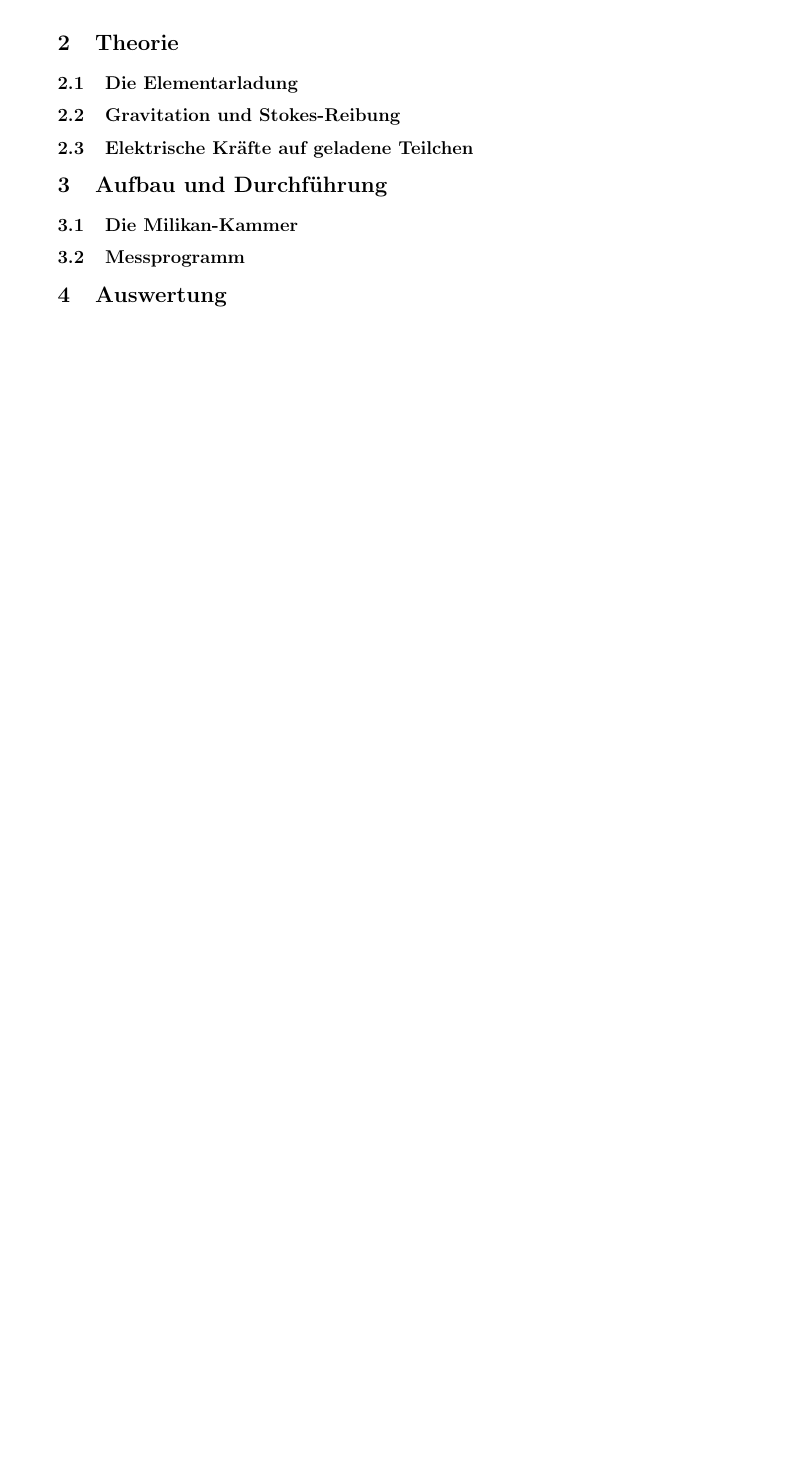
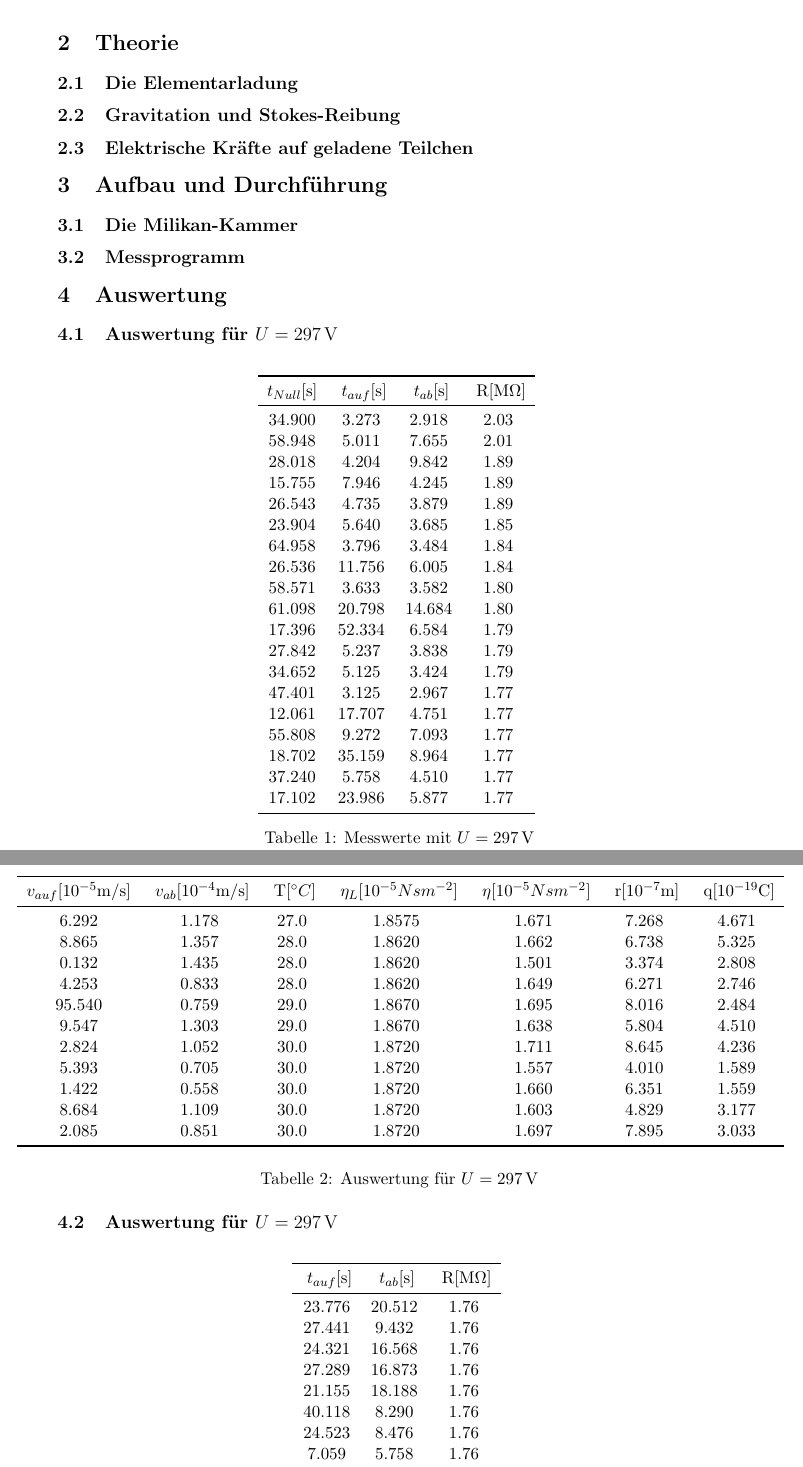
Before and after one commit to mbieker/V503, a LaTeX document (protokoll503.tex): part of page 2 of 2 before the commit and two parts of pages 2 and 3 of 4 after it, the two joined at a grey line, cut so that both start at the same text, the shorter picture padded with empty space. Compiled offline with pdfLaTeX.

Commit message:
protokoll angefangen protokoöö angefangen

```diff
--- a/protokoll503.tex
+++ b/protokoll503.tex
@@ -48,3 +48,73 @@ In diesem Versuch soll die Elementarladung $e$ mit Hilfe der \"Oltr\"opfchenmeth
 \subsection{Messprogramm}
 
 \section{Auswertung}
+\subsection{Auswertung für $U=\SI{297}{\volt}$}
+\begin{table}[H]
+\centering
+\begin{tabular}{cccc}
+\toprule
+{$t_{Null}$[s]} &{ $t_{auf}$[s]} &{ $t_{ab}$[s]} &{ R[M$\Omega$] }\\
+\midrule
+34.900 & 3.273 & 2.918 & 2.03\\
+58.948 & 5.011 & 7.655 & 2.01\\
+28.018 & 4.204 & 9.842 & 1.89\\
+15.755 & 7.946 & 4.245 & 1.89\\
+26.543 & 4.735 & 3.879 & 1.89\\
+23.904 & 5.640 & 3.685 & 1.85\\
+64.958 & 3.796 & 3.484 & 1.84\\
+26.536 & 11.756 & 6.005 & 1.84\\
+58.571 & 3.633 & 3.582 & 1.80\\
+61.098 & 20.798 & 14.684 & 1.80\\
+17.396 & 52.334 & 6.584 & 1.79\\
+27.842 & 5.237 & 3.838 & 1.79\\
+34.652 & 5.125 & 3.424 & 1.79\\
+47.401 & 3.125 & 2.967 & 1.77\\
+12.061 & 17.707 & 4.751 & 1.77\\
+55.808 & 9.272 & 7.093 & 1.77\\
+18.702 & 35.159 & 8.964 & 1.77\\
+37.240 & 5.758 & 4.510 & 1.77\\
+17.102 & 23.986 & 5.877 & 1.77\\
+\bottomrule
+\end{tabular}
+\label{}
+\caption{Messwerte mit $U=\SI{297}{\volt}$}
+\end{table}
+\begin{table}[H]
+\hspace{-1cm}
+\begin{tabular}{ccccccc}
+\toprule
+{$v_{auf}$[$10^{-5}$m/s]} &{ $v_{ab}$[$10^{-4}$m/s]} &{ T[$^\circ C$]} &{ $\eta_{L}[10^{-5}Nsm^{-2}]$} &{ $\eta[10^{-5}Nsm^{-2}]$} &{ r[$10^{-7}$m]} &{ q[$10^{-19}$C] }\\
+\midrule
+6.292 & 1.178 & 27.0 & 1.8575 & 1.671 & 7.268 & 4.671\\
+8.865 & 1.357 & 28.0 & 1.8620 & 1.662 & 6.738 & 5.325\\
+0.132 & 1.435 & 28.0 & 1.8620 & 1.501 & 3.374 & 2.808\\
+4.253 & 0.833 & 28.0 & 1.8620 & 1.649 & 6.271 & 2.746\\
+95.540 & 0.759 & 29.0 & 1.8670 & 1.695 & 8.016 & 2.484\\
+9.547 & 1.303 & 29.0 & 1.8670 & 1.638 & 5.804 & 4.510\\
+2.824 & 1.052 & 30.0 & 1.8720 & 1.711 & 8.645 & 4.236\\
+5.393 & 0.705 & 30.0 & 1.8720 & 1.557 & 4.010 & 1.589\\
+1.422 & 0.558 & 30.0 & 1.8720 & 1.660 & 6.351 & 1.559\\
+8.684 & 1.109 & 30.0 & 1.8720 & 1.603 & 4.829 & 3.177\\
+2.085 & 0.851 & 30.0 & 1.8720 & 1.697 & 7.895 & 3.033\\
+\bottomrule
+\end{tabular}
+\label{}
+\caption{Auswertung für $U=\SI{297}{\volt}$}
+\end{table}
+
+\subsection{Auswertung für $U=\SI{297}{\volt}$}
+\begin{table}[H]
+\centering
+\begin{tabular}{ccc}
+\toprule
+{ $t_{auf}$[s]} &{ $t_{ab}$[s]} &{ R[M$\Omega$] }\\
+\midrule
+23.776 & 20.512 & 1.76\\
+27.441 & 9.432 & 1.76\\
+24.321 & 16.568 & 1.76\\
+27.289 & 16.873 & 1.76\\
+21.155 & 18.188 & 1.76\\
+40.118 & 8.290 & 1.76\\
+24.523 & 8.476 & 1.76\\
+7.059 & 5.758 & 1.76\\
+10.672 & 4.887 & 1.75\\
@@ -50,0 +128,3 @@ In diesem Versuch soll die Elementarladung $e$ mit Hilfe der \"Oltr\"opfchenmeth
+\end{tabular}
+\label{}
+\caption{Messwerte mit $U=\SI{150}{\volt}$}
```
Also changed, not shown: protokoll503.pdf, protokoll503.tex (36 more changed lines), 4 other files.
